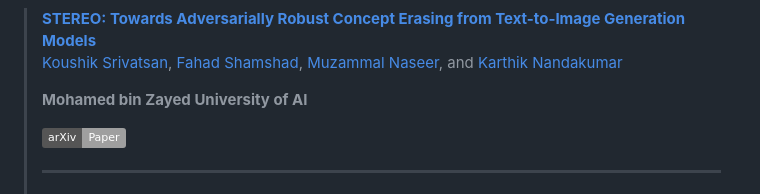
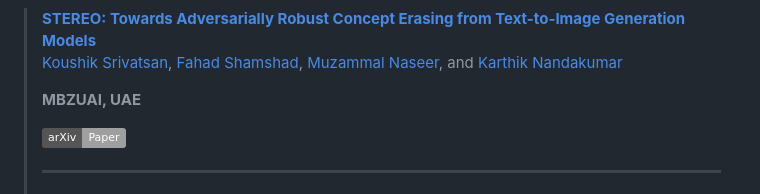
Before and after one commit to koushiksrivats/robust-concept-erasing, a Markdown page: README.md, the part around the change. GitHub-like rendering; badges without logos.

```diff
--- a/README.md
+++ b/README.md
@@ -13,7 +13,7 @@
 > [**STEREO: Towards Adversarially Robust Concept Erasing from Text-to-Image Generation Models**]()<br>
 > [Koushik Srivatsan](https://koushiksrivats.github.io/), [Fahad Shamshad](https://fahadshamshad.github.io/), [Muzammal Naseer](https://muzammal-naseer.com/), and [Karthik Nandakumar](https://scholar.google.com.pk/citations?user=2qx0RnEAAAAJ&hl=en)
 >
-> **Mohamed bin Zayed University of AI**
+> **MBZUAI, UAE**
 >
 > [![paper](https://img.shields.io/badge/arXiv-Paper-<COLOR>.svg)]()
 >
```
